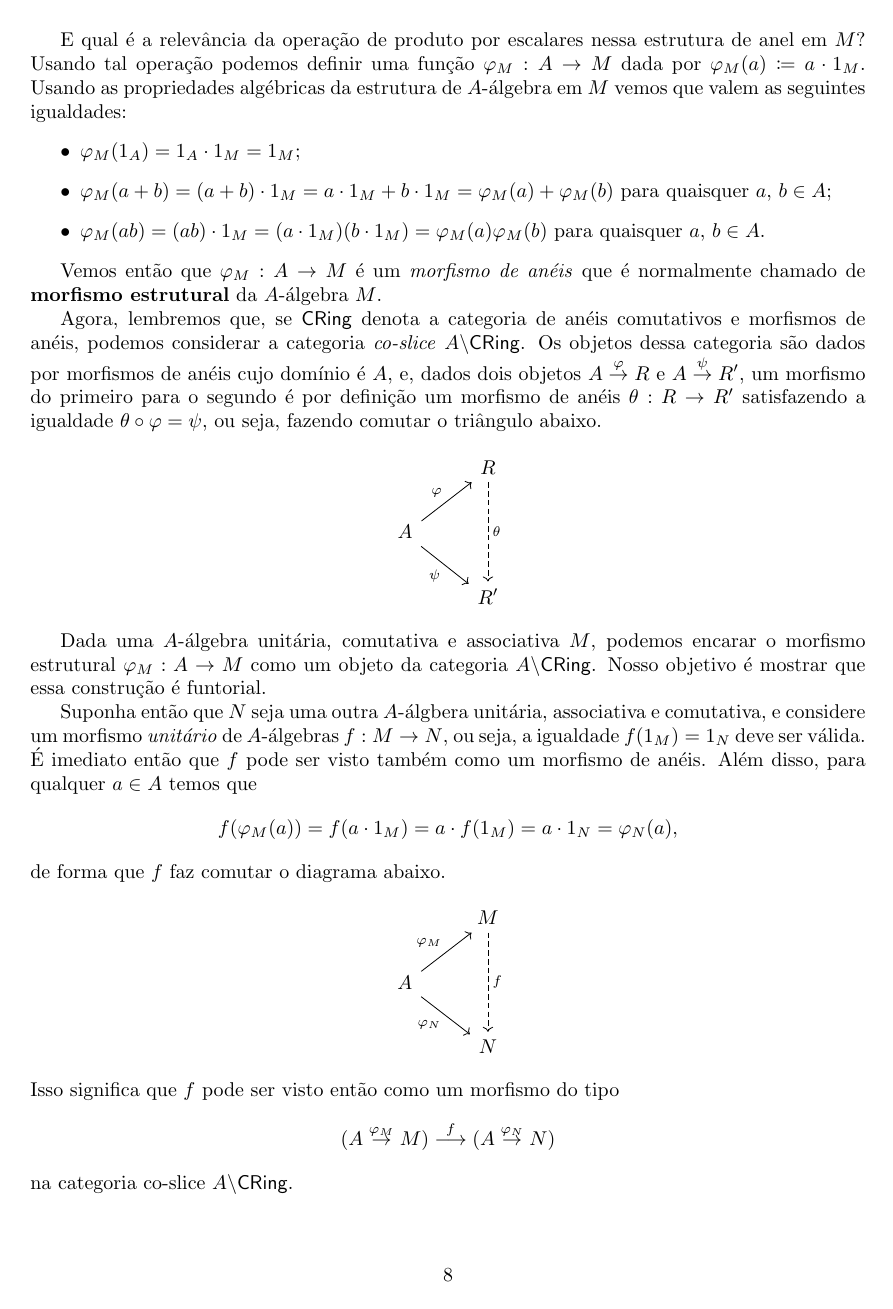
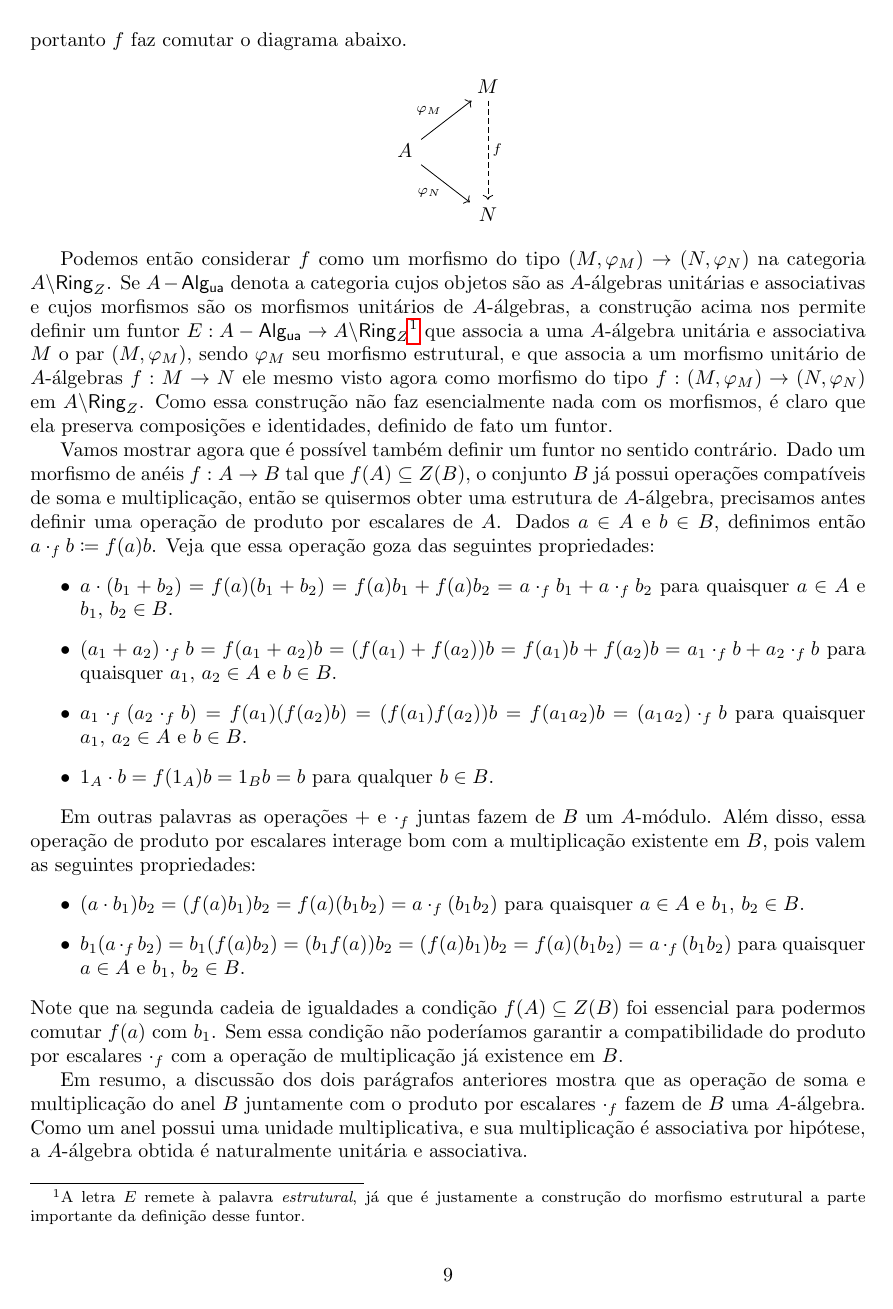
Before and after one commit to edmuuun/coisas_homologicas, a LaTeX document (complemento_main.tex): page 8 of 8 before the commit and page 9 of 9 after it. Compiled offline with pdfLaTeX.

Commit message:
Corrigi parte da discussão da relação entre certos tipos de álgebras e morfismos de anéis.

```diff
--- a/complemento_main.tex
+++ b/complemento_main.tex
@@ -353,5 +353,5 @@ Veja que para que isso seja verdade é essencial que a $A$-álgebra inicial seja
 
-E qual é a relevância da operação de produto por escalares nessa estrutura de anel em $M$?
+E qual é a relação da operação de produtos por escalares de $A$ para essa estrutura de anel subjacente em $M$?
 Usando tal operação podemos definir uma função $\varphi_M: A \to M$ dada por $\varphi_M(a) \coloneqq a \cdot 1_M$.
 Usando as propriedades algébricas da estrutura de $A$-álgebra em $M$ vemos que valem as seguintes igualdades:
 \begin{itemize}
@@ -364,13 +374,8 @@ Usando as propriedades algébricas da estrutura de $A$-álgebra em $M$ vemos que
 
-Vemos então que $\varphi_M: A \to M$ é um \emph{morfismo de anéis} que é normalmente chamado de \textbf{morfismo estrutural} da $A$-álgebra $M$.
-
-Agora, lembremos que, se $\mathsf{CRing}$ denota a categoria de anéis comutativos e morfismos de anéis, podemos considerar a categoria \emph{co-slice} $A\backslash \mathsf{CRing}$.
-Os objetos dessa categoria são dados por morfismos de anéis cujo domínio é $A$, e, dados dois objetos $A \overset{\varphi}{\to} R$ e $A \overset{\psi}{\to} R'$, um morfismo do primeiro para o segundo é por definição um morfismo de anéis $\theta: R \to R'$ satisfazendo a igualdade $\theta \circ \varphi = \psi$, ou seja, fazendo comutar o triângulo abaixo.
+Isso sugere a seguinte construção: considere a categoria $A \backslash \mathsf{Ring}_{Z}$ cujos objetos são pares $(B,\varphi)$, onde $B$ é um anel, e $\varphi: A \to B$ é um morfismo de anéis satisfazendo a condição $f(A) \subseteq Z(B)$.
+Um morfismo do tipo $(B_{1},\varphi_{1}) \to (B_{2},\varphi_{2})$ nessa categoria é dado por um morfismo de anéis $f: B_{1} \to B_{2}$ satisfazendo a igualdade $f \circ \varphi_{1} = \varphi_{2}$, como mostrado no diagrama comutativo abaixo.
 \begin{displaymath}
   \begin{tikzcd}
-    & R
-    \arrow[dd, dashed, "\theta"]
+    & B_{1}
+    \arrow[dd, dashed, "f"]
     \\ A
-    \arrow[ru, "\varphi"]
-    \arrow[rd, "\psi" swap]
-    \\ & R'
@@ -377,13 +385,11 @@ Os objetos dessa categoria são dados por morfismos de anéis cujo domínio é $
   \end{tikzcd}
 \end{displaymath}
 
-Dada uma $A$-álgebra unitária, comutativa e associativa $M$, podemos encarar o morfismo estrutural $\varphi_M: A \to M$ como um objeto da categoria $A \backslash \mathsf{CRing}$.
-Nosso objetivo é mostrar que essa construção é funtorial.
+Vimos acima que, dada uma $A$-álgebra associativa e unitária $M$, considerando a estrutura de anel subjacente em $M$, usando o produto por escalares definimos o morfismo de anéis estrutural $\varphi_{M}: A \to M$ o qual satisfaz a condição $\varphi_{M}(A) \subsetq Z(M)$.
+Em outras palavras, o par $(M,\varphi_{M})$ define um objeto da categoria $A \backslash \mathsf{Ring}_{Z}$ que acabamos de introduzir.
 
-Suponha então que $N$ seja uma outra $A$-álgbera unitária, associativa e comutativa, e considere um morfismo \emph{unitário} de $A$-álgebras $f: M \to N$, ou seja, a igualdade $f(1_M) = 1_N$ deve ser válida.
-É imediato então que $f$ pode ser visto também como um morfismo de anéis.
-Além disso, para qualquer $a \in A$ temos que
+Suponha agora que $N$ seja uma outra $A$-álgebra unitária e associativa, e considere um morfismo \emph{unitário} de $A$-álgebras $f: M \to N$, ou seja, $f$ é compatível com as operações de soma, multiplicação, produto por escalares, e também preserva unidades, portanto a igualdade $f(1_{M}) = 1_{N}$ é válida.
+Note que para todo $a \in A$ vale que
 \begin{displaymath}
-  f(\varphi_M(a)) = f(a \cdot 1_M) = a \cdot f(1_M) = a \cdot 1_N = \varphi_N(a),
+  f(\varphi_{M}(a)) = f(a \cdot 1_{M}) = a \cdot f(1_{M}) = a \cdot 1_{N} = \varphi_{N}(a).
 \end{displaymath}
-de forma que $f$ faz comutar o diagrama abaixo.
@@ -390,3 +403,4 @@ de forma que $f$ faz comutar o diagrama abaixo.
+portanto $f$ faz comutar o diagrama abaixo.
 \begin{displaymath}
   \begin{tikzcd}
     & M
@@ -397,12 +411,37 @@ de forma que $f$ faz comutar o diagrama abaixo.
     \\ & N
   \end{tikzcd}
 \end{displaymath}
-Isso significa que $f$ pode ser visto então como um morfismo do tipo
-\begin{displaymath}
-  (A \overset{\varphi_M}{\to} M) \overset{f}{\longrightarrow}
-  (A \overset{\varphi_N}{\to} N)
-\end{displaymath}
-na categoria co-slice $A \backslash \mathsf{CRing}$.
+
+Podemos então considerar $f$ como um morfismo do tipo $(M,\varphi_{M}) \to (N,\varphi_{N})$ na categoria $A \backslash \mathsf{Ring}_{Z}$.
+Se $A-\mathsf{Alg_{ua}}$ denota a categoria cujos objetos são as $A$-álgebras unitárias e associativas e cujos morfismos são os morfismos unitários de $A$-álgebras, a construção acima nos permite definir um funtor $E: A-\mathsf{Alg_{ua}} \to A \backslash \mathsf{Ring}_{Z}$\footnote{A letra $E$ remete à palavra \emph{estrutural}, já que é justamente a construção do morfismo estrutural a parte importante da definição desse funtor.} que associa a uma $A$-álgebra unitária e associativa $M$ o par $(M,\varphi_{M})$, sendo $\varphi_{M}$ seu morfismo estrutural, e que associa a um morfismo unitário de $A$-álgebras $f: M \to N$ ele mesmo visto agora como morfismo do tipo $f: (M,\varphi_{M}) \to (N,\varphi_{N})$ em $A \backslash \mathsf{Ring}_{Z}$.
+Como essa construção não faz esencialmente nada com os morfismos, é claro que ela preserva composições e identidades, definido de fato um funtor.
+
+Vamos mostrar agora que é possível também definir um funtor no sentido contrário.
+Dado um morfismo de anéis $f: A \to B$ tal que $f(A) \subseteq Z(B)$, o conjunto $B$ já possui operações compatíveis de soma e multiplicação, então se quisermos obter uma estrutura de $A$-álgebra, precisamos antes definir uma operação de produto por escalares de $A$.
+Dados $a \in A$ e $b \in B$, definimos então $a \cdot_{f} b \coloneqq f(a)b$.
+Veja que essa operação goza das seguintes propriedades:
+\begin{itemize}
+\item $a \cdot (b_{1}+b_{2}) = f(a)(b_{1}+b_{2}) = f(a)b_{1} + f(a)b_{2} = a \cdot_{f} b_{1} + a \cdot_{f} b_{2}$ para quaisquer $a \in A$ e $b_{1},\, b_{2} \in B$.
+
+\item $(a_{1}+a_{2}) \cdot_{f} b = f(a_{1}+a_{2})b = (f(a_{1})+f(a_{2}))b = f(a_{1})b + f(a_{2})b = a_{1} \cdot_{f} b + a_{2} \cdot_{f} b$ para quaisquer $a_{1},\, a_{2} \in A$ e $b \in B$.
+
+\item $a_{1} \cdot_{f} (a_{2} \cdot_{f} b) = f(a_{1})(f(a_{2})b) = (f(a_{1})f(a_{2}))b = f(a_{1}a_{2})b = (a_{1}a_{2}) \cdot_{f} b$ para quaisquer $a_{1},\,a_{2} \in A$ e $b \in B$.
+
+\item $1_{A} \cdot b = f(1_{A})b = 1_{B}b = b$ para qualquer $b \in B$.
+\end{itemize}
+
+Em outras palavras as operações $+$ e $\cdot_{f}$ juntas fazem de $B$ um $A$-módulo.
+Além disso, essa operação de produto por escalares interage bom com a multiplicação existente em $B$, pois valem as seguintes propriedades:
+\begin{itemize}
+\item $(a \cdot b_{1})b_{2} = (f(a)b_{1})b_{2} = f(a)(b_{1}b_{2}) = a \cdot_{f} (b_{1}b_{2})$ para quaisquer $a \in A$ e $b_{1},\, b_{2} \in B$.
+
+\item $b_{1}(a \cdot_{f} b_{2}) = b_{1}(f(a)b_{2}) = (b_{1}f(a))b_{2} = (f(a)b_{1})b_{2} = f(a)(b_{1}b_{2}) = a \cdot_{f}(b_{1}b_{2})$ para quaisquer $a \in A$ e $b_{1},\, b_{2} \in B$.
+\end{itemize}
+Note que na segunda cadeia de igualdades a condição $f(A) \subseteq Z(B)$ foi essencial para podermos comutar $f(a)$ com $b_{1}$.
+Sem essa condição não poderíamos garantir a compatibilidade do produto por escalares $\cdot_{f}$ com a operação de multiplicação já existence em $B$.
+
+Em resumo, a discussão dos dois parágrafos anteriores mostra que as operação de soma e multiplicação do anel $B$ juntamente com o produto por escalares $\cdot_{f}$ fazem de $B$ uma $A$-álgebra.
+Como um anel possui uma unidade multiplicativa, e sua multiplicação é associativa por hipótese, a $A$-álgebra obtida é naturalmente unitária e associativa.
 
 \end{document}
 
```
Also changed, not shown: complemento_main.pdf, complemento_main.tex (28 more changed lines), 1 other file.
